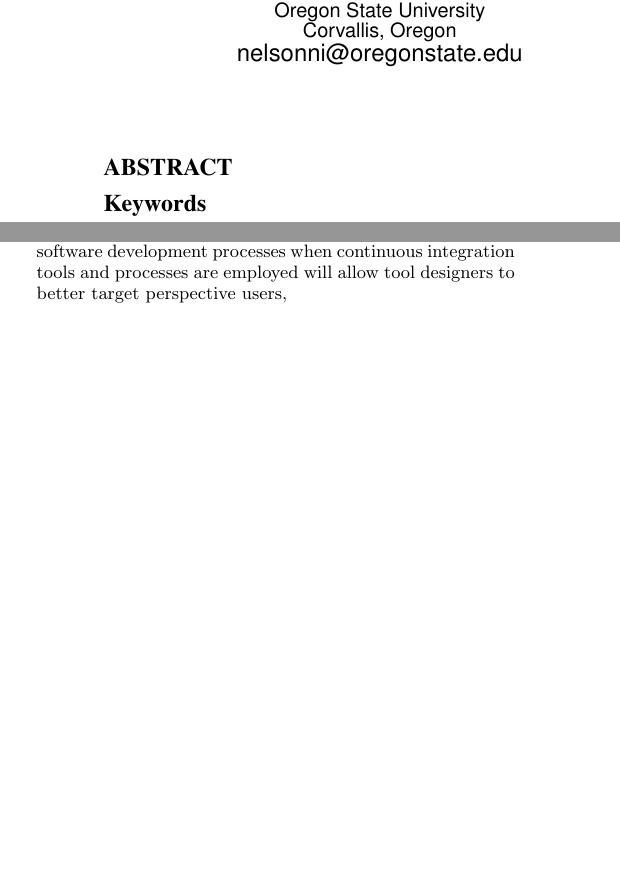
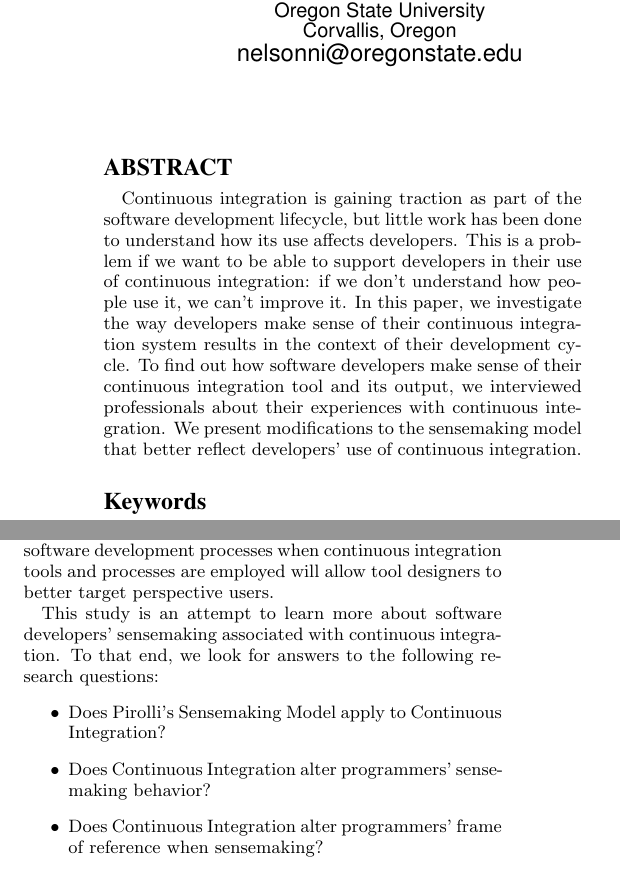
Before and after one commit to nelsonni/CS519FinalReport, a LaTeX paper (report.tex): two parts of the columns of page 1 of 3 before the commit and two parts of the columns of page 1 of 4 after it, joined at a grey line, cut so that both start at the same text, the shorter picture padded with empty space. Compiled offline with pdfLaTeX.

Commit message:
Added junk to introduction

```diff
--- a/report.tex
+++ b/report.tex
@@ -146,13 +146,16 @@
 \maketitle
 \begin{abstract}
 \end{abstract}
+%%%%The problem
+Continuous integration is gaining traction as part of the software development lifecycle, but little work has been done to understand how its use affects developers.
+%%%%Why it matters
+This is a problem if we want to be able to support developers in their use of continuous integration: if we don't understand how people use it, we can't improve it.
+%%%%Here's what we did
+ In this paper, we investigate the way developers make sense of their continuous integration system results in the context of their development cycle. To find out how software developers make sense of their continuous integration tool and its output, we interviewed professionals about their experiences with continuous integration.
+%%%%Here's how it'll change the world :O
+We present modifications to the sensemaking model that better reflect developers' use of continuous integration.
+\smallskip
 
-
-%
-% The code below should be generated by the tool at
-% http://dl.acm.org/ccs.cfm
-% Please copy and paste the code instead of the example below.
-%
 \begin{CCSXML}
 <ccs2012>
  <concept>
@@ -188,10 +191,13 @@
 
 Continous Integration describes a set of software engineering practices that speed up the delivery of software by automating the integration and build steps of the software development cycle. It emerged in the Extreme Programming (XP) community, with Kent Beck and Ron Jeffries writing about agile development models and continuous integration while on the Chrysler Comprehensive Compensation System project in 1998\cite{beck:extreme_programming}\cite{beck:agile_manifesto}.
+
 
 Martin Fowler further described the concept of continuous integration in 2006, by defining \textit{continuous integration} as:
 \begin{quote}
 Continuous Integration is a software development practice where members of a team integrate their work frequently, usually each person integrates at least daily -- leading to multiple integrations per day. Each integration is verified by an automated build (including test) to detect errors as quickly as possible. Many teams find that this approach leads to significantly reduced integration problems and allows a team to develop cohesive software more rapidly.\cite{fowler:continuous}
 \end{quote}
+
+Little research has been done, though, to understand its effect on developers. In order to have an informed discussion about the actualized benefits and realized detriments inherent to continuous integration, we must first understanding the motivations, methods, and usage associated with it.
 
 Previous studies on continuous integration have focused on the operational and integrational aspects of using continuous integration as part of an agile software development process\cite{miller:hundreddays}\cite{olsson:climbingstairway}, use within open source projects\cite{deshpande:ci_opensource}, or as a foil for comparison between traditional and agile development models\cite{staahl:modelingdiffs}. There are no studies that examine the effects continuous integration has on sensemaking and comprehension for software development tasks.
 
@@ -199,7 +205,15 @@
 
 Development tools are only helpful when used by software developers, therefore the adoption of these tools is critical for their success. Tool developers must understand the needs and usage patterns of their users
 
-Learning how developers' comprehend and evaluate their software development processes when continuous integration tools and processes are employed will allow tool designers to better target perspective users,
+Learning how developers' comprehend and evaluate their software development processes when continuous integration tools and processes are employed will allow tool designers to better target perspective users.
+
+This study is an attempt to learn more about software developers' sensemaking associated with continuous integration. To that end, we look for answers to the following research questions:
+\begin{itemize}
+\item Does Pirolli's Sensemaking Model apply to Continuous Integration?
+\item Does Continuous Integration alter programmers' sensemaking behavior?
+\item Does Continuous Integration alter programmers' frame of reference when sensemaking?
+\end{itemize}
+
 %%%%%%
 
 \section{Background and Related Work}
```
Also changed, not shown: report.tex (40 more changed lines). Lines whose indentation alone changed are shown as unchanged.
